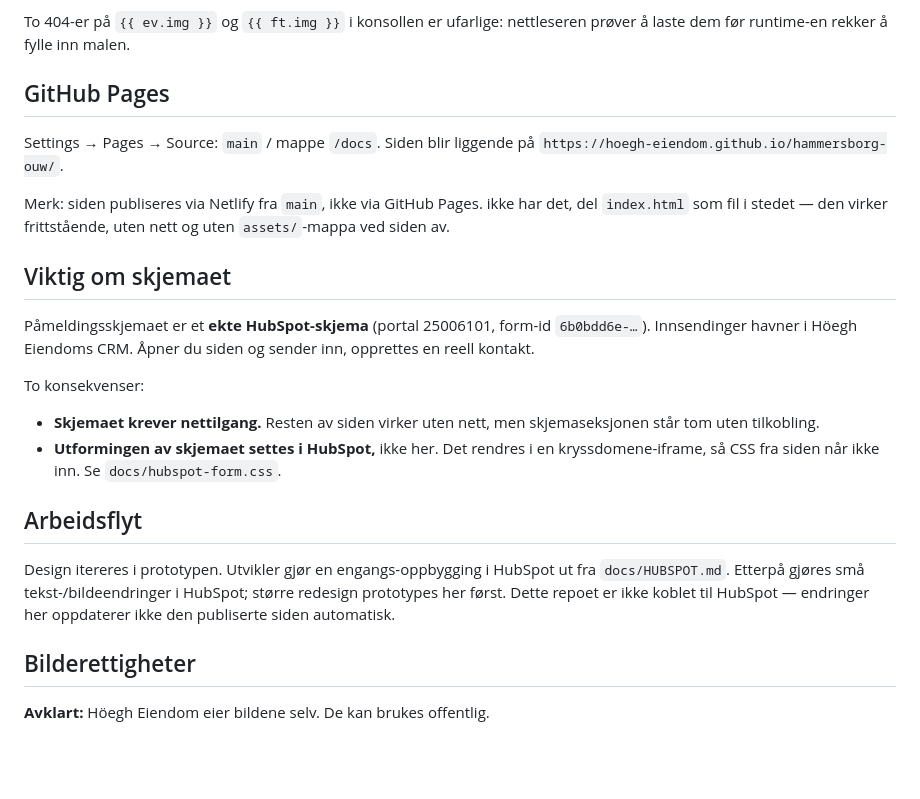
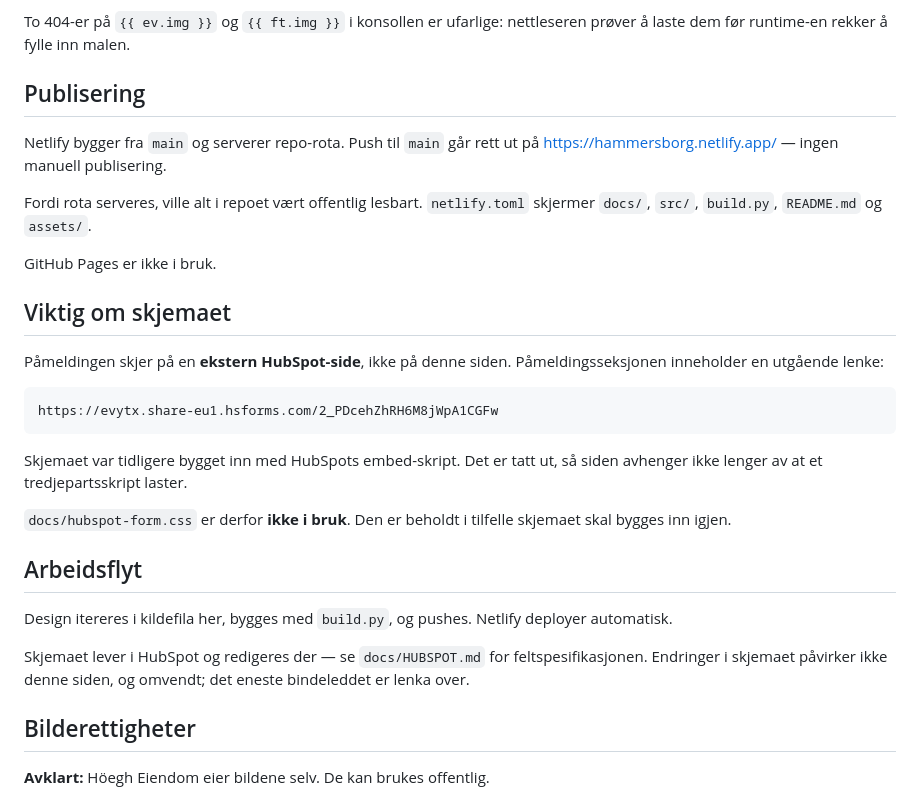
Before and after one commit to Hoegh-Eiendom/hammersborg-ouw, a Markdown page: README.md, the part around the change. Rendered like a GitHub page; blank space fills up the shorter version.

Commit message:
Rett tre utdaterte avsnitt i README
- GitHub Pages-avsnittet beskrev en publisering som ikke er i bruk, og hadde
  et brudd etter en tidligere sed-endring. Erstattet av et Publisering-avsnitt
  som beskriver Netlify-flyten og hva netlify.toml skjermer.
- "Viktig om skjemaet" sa at skjemaet var bygget inn og at innsendinger går til
  CRM-et fra denne siden. Det stemmer ikke lenger — påmeldingen er en utgående
  lenke.
- Arbeidsflyt sa at repoet ikke er koblet til den publiserte siden. Det er det
  nå; push går rett ut.

Co-Authored-By: Claude Opus 5 <noreply@anthropic.com>

````diff
--- a/README.md
+++ b/README.md
@@ -73,34 +73,39 @@ finnes bare for at bildene skal løses riktig i denne visningen.
 To 404-er på `{{ ev.img }}` og `{{ ft.img }}` i konsollen er ufarlige: nettleseren
 prøver å laste dem før runtime-en rekker å fylle inn malen.
 
-## GitHub Pages
+## Publisering
 
-Settings → Pages → Source: `main` / mappe `/docs`. Siden blir liggende på
-`https://hoegh-eiendom.github.io/hammersborg-ouw/`.
+Netlify bygger fra `main` og serverer repo-rota. Push til `main` går rett ut på
+https://hammersborg.netlify.app/ — ingen manuell publisering.
 
-Merk: siden publiseres via Netlify fra `main`, ikke via GitHub Pages.
-ikke har det, del `index.html` som fil i stedet — den virker frittstående, uten
-nett og uten `assets/`-mappa ved siden av.
+Fordi rota serveres, ville alt i repoet vært offentlig lesbart. `netlify.toml`
+skjermer `docs/`, `src/`, `build.py`, `README.md` og `assets/`.
+
+GitHub Pages er ikke i bruk.
 
 ## Viktig om skjemaet
 
-Påmeldingsskjemaet er et **ekte HubSpot-skjema** (portal 25006101, form-id
-`6b0bdd6e-…`). Innsendinger havner i Höegh Eiendoms CRM. Åpner du siden og sender
-inn, opprettes en reell kontakt.
+Påmeldingen skjer på en **ekstern HubSpot-side**, ikke på denne siden.
+Påmeldingsseksjonen inneholder en utgående lenke:
 
-To konsekvenser:
+```
+https://evytx.share-eu1.hsforms.com/2_PDcehZhRH6M8jWpA1CGFw
+```
 
-- **Skjemaet krever nettilgang.** Resten av siden virker uten nett, men
-  skjemaseksjonen står tom uten tilkobling.
-- **Utformingen av skjemaet settes i HubSpot,** ikke her. Det rendres i en
-  kryssdomene-iframe, så CSS fra siden når ikke inn. Se `docs/hubspot-form.css`.
+Skjemaet var tidligere bygget inn med HubSpots embed-skript. Det er tatt ut, så
+siden avhenger ikke lenger av at et tredjepartsskript laster.
+
+`docs/hubspot-form.css` er derfor **ikke i bruk**. Den er beholdt i tilfelle
+skjemaet skal bygges inn igjen.
 
 ## Arbeidsflyt
 
-Design itereres i prototypen. Utvikler gjør en engangs-oppbygging i HubSpot ut fra
-`docs/HUBSPOT.md`. Etterpå gjøres små tekst-/bildeendringer i HubSpot; større
-redesign prototypes her først. Dette repoet er ikke koblet til HubSpot — endringer
-her oppdaterer ikke den publiserte siden automatisk.
+Design itereres i kildefila her, bygges med `build.py`, og pushes. Netlify
+deployer automatisk.
+
+Skjemaet lever i HubSpot og redigeres der — se `docs/HUBSPOT.md` for
+feltspesifikasjonen. Endringer i skjemaet påvirker ikke denne siden, og omvendt;
+det eneste bindeleddet er lenka over.
 
 ## Bilderettigheter
 
````
